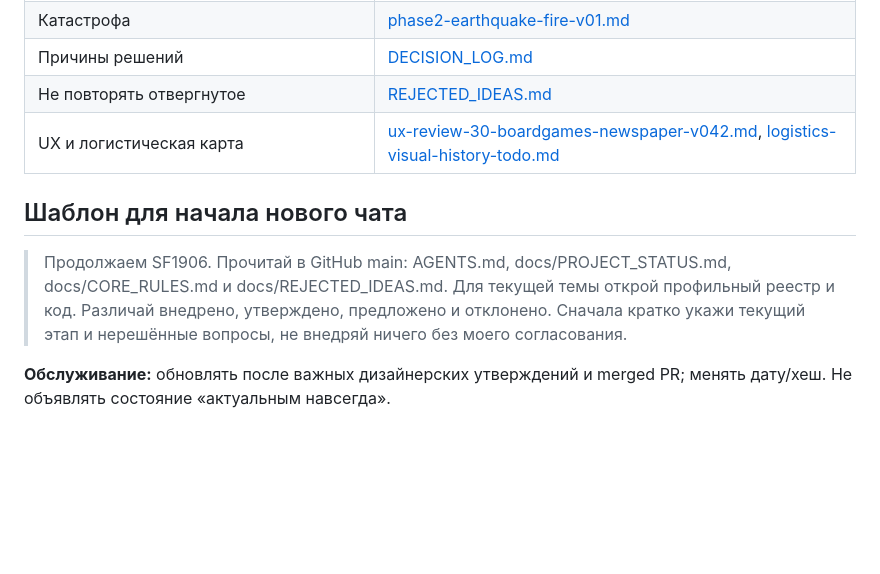
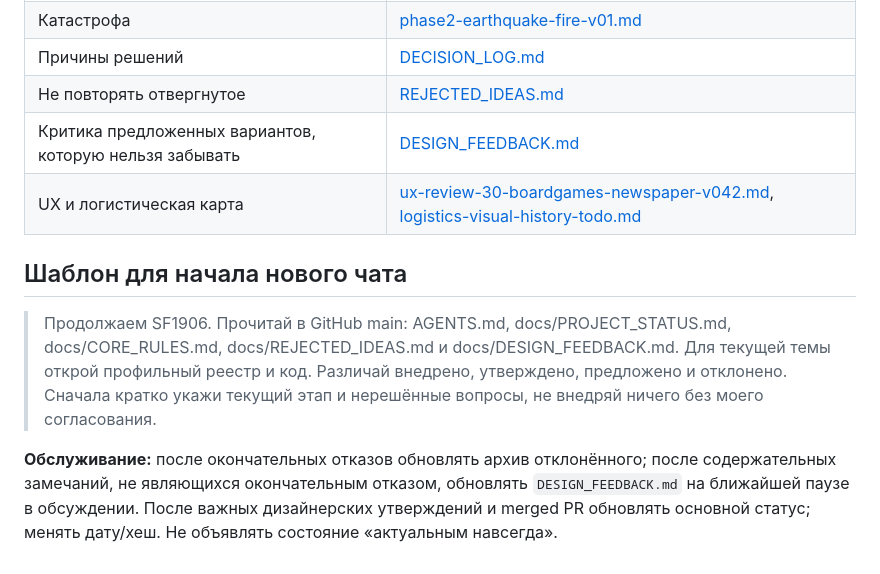
Before and after one commit to RumplestiltskinBiD/sf1906-prototype, a Markdown page: docs/PROJECT_STATUS.md, the part around the change. Rendered like a GitHub page; blank space fills up the shorter version.

Commit message:
docs: add continuous design-feedback capture policy to docs/PROJECT_STATUS.md

```diff
--- a/docs/PROJECT_STATUS.md
+++ b/docs/PROJECT_STATUS.md
@@ -56,10 +56,11 @@
 | Катастрофа | [phase2-earthquake-fire-v01.md](phase2-earthquake-fire-v01.md) |
 | Причины решений | [DECISION_LOG.md](DECISION_LOG.md) |
 | Не повторять отвергнутое | [REJECTED_IDEAS.md](REJECTED_IDEAS.md) |
+| Критика предложенных вариантов, которую нельзя забывать | [DESIGN_FEEDBACK.md](DESIGN_FEEDBACK.md) |
 | UX и логистическая карта | [ux-review-30-boardgames-newspaper-v042.md](ux-review-30-boardgames-newspaper-v042.md), [logistics-visual-history-todo.md](logistics-visual-history-todo.md) |
 
 ## Шаблон для начала нового чата
 
-> Продолжаем SF1906. Прочитай в GitHub main: AGENTS.md, docs/PROJECT_STATUS.md, docs/CORE_RULES.md и docs/REJECTED_IDEAS.md. Для текущей темы открой профильный реестр и код. Различай внедрено, утверждено, предложено и отклонено. Сначала кратко укажи текущий этап и нерешённые вопросы, не внедряй ничего без моего согласования.
+> Продолжаем SF1906. Прочитай в GitHub main: AGENTS.md, docs/PROJECT_STATUS.md, docs/CORE_RULES.md, docs/REJECTED_IDEAS.md и docs/DESIGN_FEEDBACK.md. Для текущей темы открой профильный реестр и код. Различай внедрено, утверждено, предложено и отклонено. Сначала кратко укажи текущий этап и нерешённые вопросы, не внедряй ничего без моего согласования.
 
-**Обслуживание:** обновлять после важных дизайнерских утверждений и merged PR; менять дату/хеш. Не объявлять состояние «актуальным навсегда».
+**Обслуживание:** после окончательных отказов обновлять архив отклонённого; после содержательных замечаний, не являющихся окончательным отказом, обновлять `DESIGN_FEEDBACK.md` на ближайшей паузе в обсуждении. После важных дизайнерских утверждений и merged PR обновлять основной статус; менять дату/хеш. Не объявлять состояние «актуальным навсегда».
```
